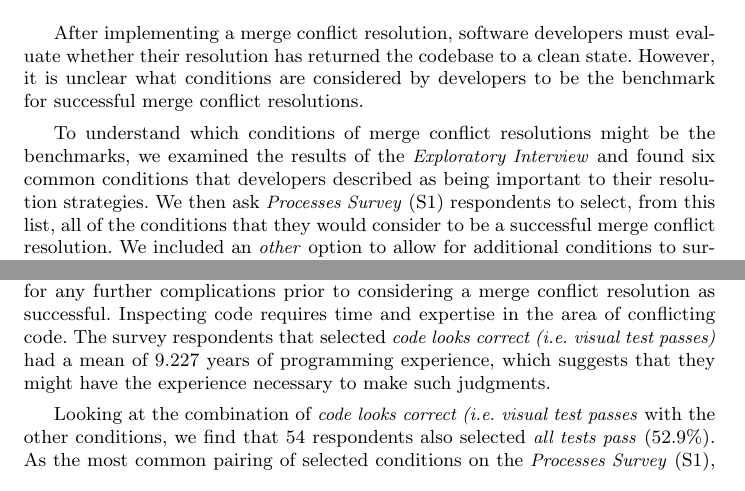
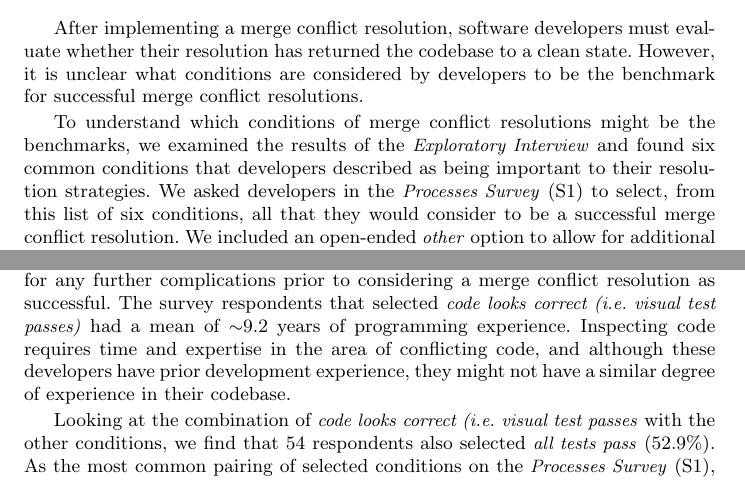
Before and after one commit to EPICLab/EMSE19-MergeConflicts, a LaTeX paper (main.tex, which reads RQ1.tex): two parts of page 20 of 37, joined at a grey line, cut so that both start at the same text. Compiled offline with pdfLaTeX.

Commit message:
Rewording RQ1c for clarity and consistency of terms; particularly respondents and developers

```diff
--- a/RQ1.tex
+++ b/RQ1.tex
@@ -444,6 +444,5 @@ After implementing a merge conflict resolution, software developers must evaluat
 However, it is unclear what conditions are considered by developers to be the benchmark for successful merge conflict resolutions.
 
 To understand which conditions of merge conflict resolutions might be the benchmarks, we examined the results of the \textit{Exploratory Interview} and found six common conditions that developers described as being important to their resolution strategies.
-We then ask \textit{Processes Survey}~(S1) respondents to select, from this list, all of the conditions that they would consider to be a successful merge conflict resolution.
-We included an \textit{other} option to allow for additional conditions to surface, but only two respondents selected that condition.
-We received 324 selections from 89 respondents and present the aggregated results in Figure~\ref{conditionsSuccess}.
+We asked developers in the \textit{Processes Survey}~(S1) to select, from this list of six conditions, all that they would consider to be a successful merge conflict resolution.
+We included an open-ended \textit{other} option to allow for additional conditions to surface, but only two developers selected that condition (indicating \textit{performance tests showing similar performance} and \textit{client approval}).
@@ -479,8 +479,8 @@ We received 324 selections from 89 respondents and present the aggregated result
 The most commonly selected conditions that signify a successful merge conflict resolution were when \textit{all tests pass} (67 responses), \textit{code successfully compiles} (67), and \textit{code looks correct (i.e. visual test passes)} (66).
 
 These results indicate that developers are apt to visually inspect the code for any further complications prior to considering a merge conflict resolution as successful.
-Inspecting code requires time and expertise in the area of conflicting code.
-The survey respondents that selected \textit{code looks correct (i.e. visual test passes)} had a mean of 9.227 years of programming experience, which suggests that they might have the experience necessary to make such judgments.
+The survey respondents that selected \textit{code looks correct (i.e. visual test passes)} had a mean of $\sim$9.2 years of programming experience.
+Inspecting code requires time and expertise in the area of conflicting code, and although these developers have prior development experience, they might not have a similar degree of experience in their codebase.
 
 Looking at the combination of \textit{code looks correct (i.e. visual test passes} with the other conditions, we find that 54 respondents also selected \textit{all tests pass} (52.9\%).
 As the most common pairing of selected conditions on the \textit{Processes Survey}~(S1), we conclude that although developers rely upon their expertise to visually inspect a merge conflict resolution, they also verifying their observations through testing.
```
Also changed, not shown: RQ1.tex (3 more changed lines).
